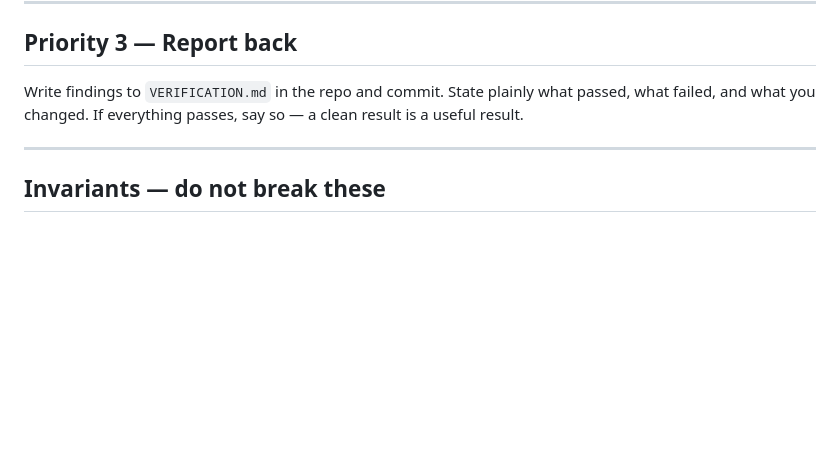
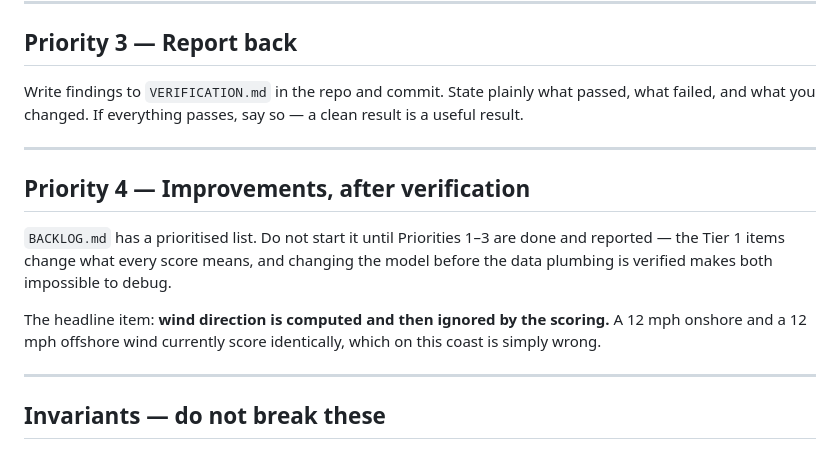
Before and after one commit to Jason-ALINE/aline-coastal-log, a Markdown page: HANDOFF.md, the part around the change. GitHub-like rendering; blank space fills up the shorter version.

```diff
--- a/HANDOFF.md
+++ b/HANDOFF.md
@@ -112,6 +112,18 @@ result is a useful result.
 
 ---
 
+## Priority 4 — Improvements, after verification
+
+`BACKLOG.md` has a prioritised list. Do not start it until Priorities 1–3 are done
+and reported — the Tier 1 items change what every score means, and changing the
+model before the data plumbing is verified makes both impossible to debug.
+
+The headline item: **wind direction is computed and then ignored by the scoring.**
+A 12 mph onshore and a 12 mph offshore wind currently score identically, which on
+this coast is simply wrong.
+
+---
+
 ## Invariants — do not break these
 
 **Every naive timestamp goes through `parseCT()`.** NOAA (`time_zone=lst_ldt`) and
```
Also changed, not shown: BACKLOG.md (added, +121 -0 lines).
